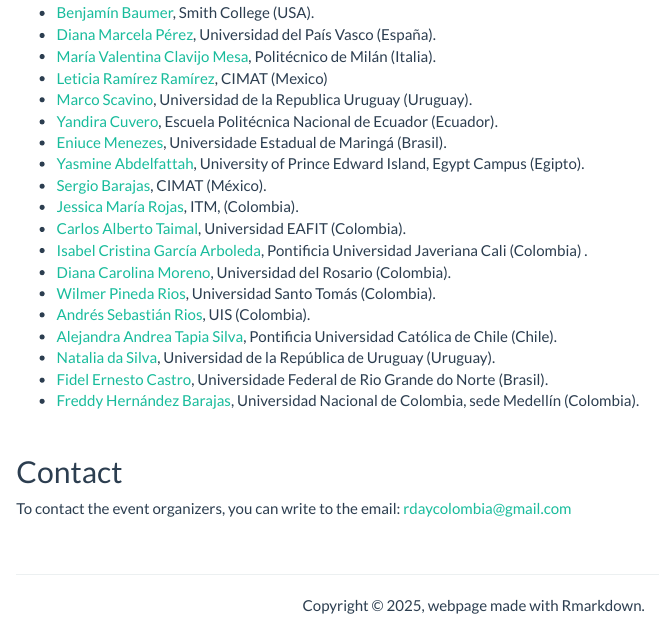
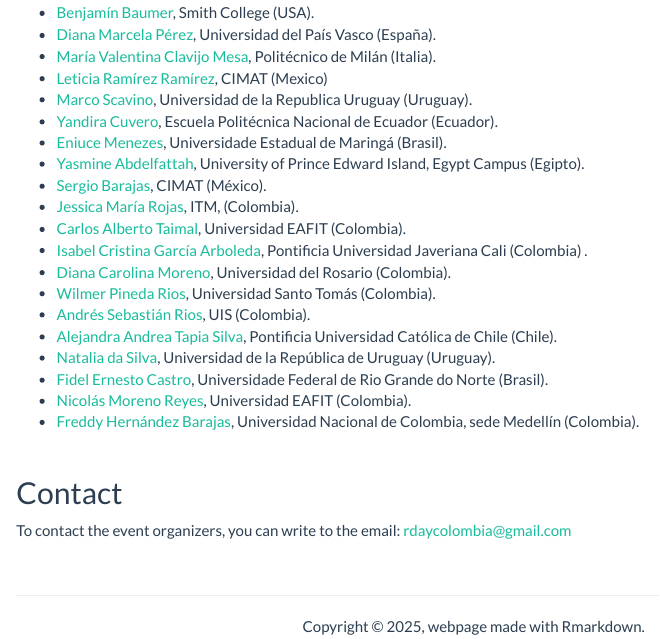
Before and after one commit to rday-colombia/2025_eng, an R Markdown document (committee.Rmd): the page in a window 1100 px wide, from 560 px down. The pictures show the output file committee.html that the author committed with the source, opened offline; library style sheets and scripts come from the installed R packages.

Commit message:
new member

```diff
--- a/committee.Rmd
+++ b/committee.Rmd
@@ -36,6 +36,7 @@
 - [Alejandra Andrea Tapia Silva](https://www.mat.uc.cl/personas/perfil/alejandra.tapia), Pontificia Universidad Católica de Chile (Chile).
 - [Natalia da Silva](https://iesta.fcea.udelar.edu.uy/integrantes/natalia-da-silva/), Universidad de la República de Uruguay (Uruguay).
 - [Fidel Ernesto Castro](https://sigaa.ufrn.br/sigaa/public/docente/portal.jsf?siape=1781198), Universidade Federal de Rio Grande do Norte (Brasil).
+- [Nicolás Moreno Reyes](https://www.eafit.edu.co/nuestros-profesores/nicolas-alberto-moreno-reyes), Universidad EAFIT (Colombia).
 - [Freddy Hernández Barajas](https://fhernanb.github.io/), Universidad Nacional de Colombia, sede Medellín (Colombia).
 
 <br/>
```
Also changed, not shown: committee.html.
